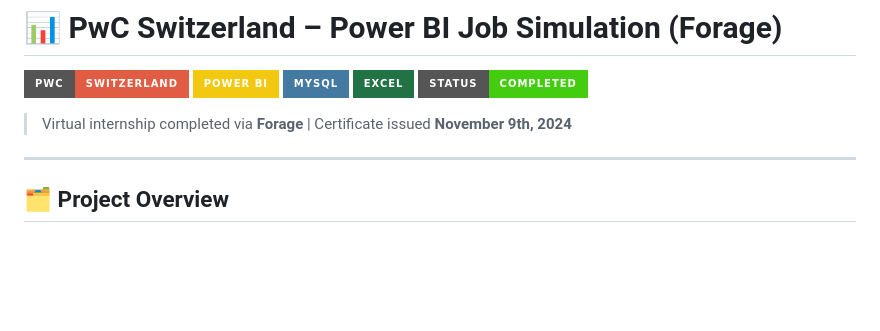
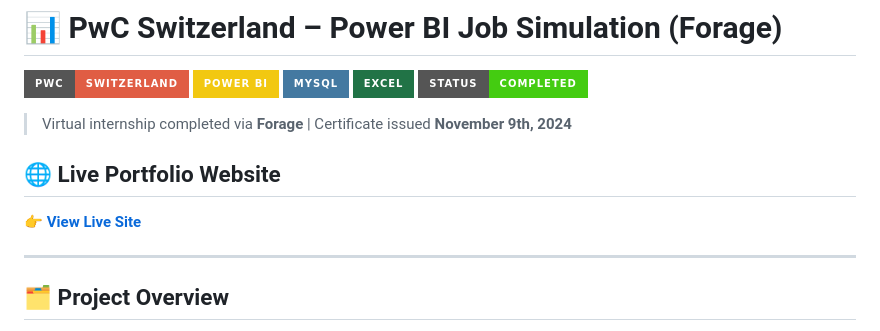
Before and after one commit to manish1422n/pwc-powerbi-project, a Markdown page: README.md, the part around the change. Drawn GitHub-style; badges without logos; blank space fills up the shorter version.

```diff
--- a/README.md
+++ b/README.md
@@ -7,6 +7,9 @@
 ![Status](https://img.shields.io/badge/Status-Completed-brightgreen?style=for-the-badge)
 
 > Virtual internship completed via **Forage** | Certificate issued **November 9th, 2024**
+
+## 🌐 Live Portfolio Website
+👉 **[View Live Site](https://manish1422n.github.io/pwc-powerbi-project)**
 
 ---
 
```
